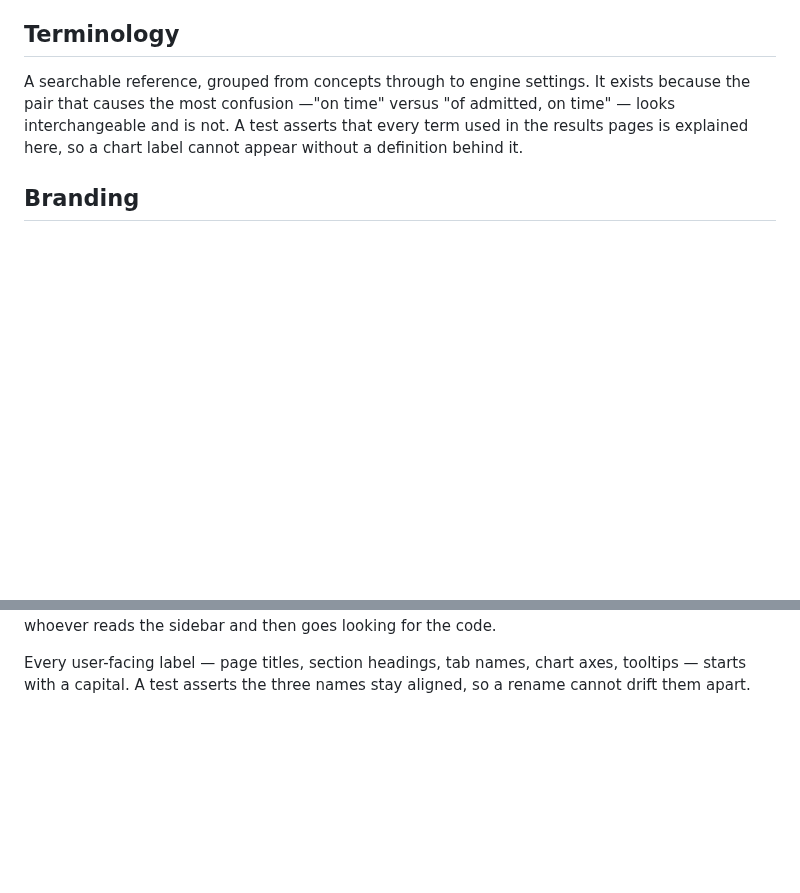
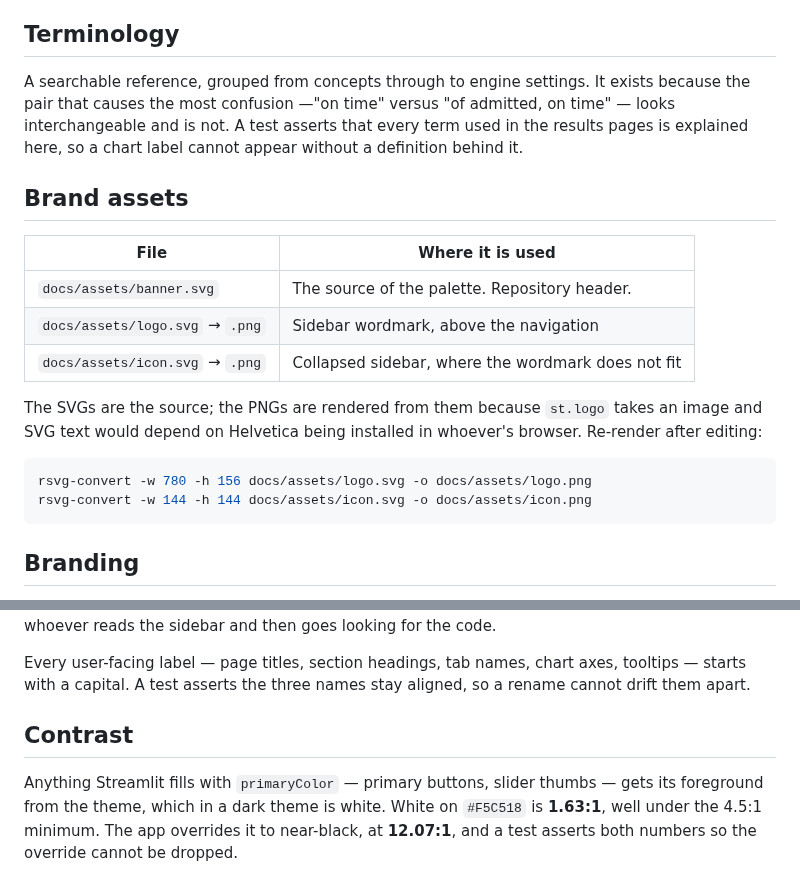
Before and after one commit to harshuljain13/AdmitPerf, a Markdown page: dashboard/README.md, 2 parts joined by grey strips. Drawn GitHub-style; blank space fills up the shorter version.

````diff
--- a/dashboard/README.md
+++ b/dashboard/README.md
@@ -85,6 +85,23 @@ admitted, on time" — looks interchangeable and is not. A test asserts that
 every term used in the results pages is explained here, so a chart label
 cannot appear without a definition behind it.
 
+## Brand assets
+
+| File | Where it is used |
+|---|---|
+| `docs/assets/banner.svg` | The source of the palette. Repository header. |
+| `docs/assets/logo.svg` → `.png` | Sidebar wordmark, above the navigation |
+| `docs/assets/icon.svg` → `.png` | Collapsed sidebar, where the wordmark does not fit |
+
+The SVGs are the source; the PNGs are rendered from them because `st.logo`
+takes an image and SVG text would depend on Helvetica being installed in
+whoever's browser. Re-render after editing:
+
+```bash
+rsvg-convert -w 780 -h 156 docs/assets/logo.svg -o docs/assets/logo.png
+rsvg-convert -w 144 -h 144 docs/assets/icon.svg -o docs/assets/icon.png
+```
+
 ## Branding
 
 `theme.py` takes every colour and the typeface from `docs/assets/banner.svg` —
@@ -109,3 +126,11 @@ looking for the code.
 Every user-facing label — page titles, section headings, tab names, chart axes,
 tooltips — starts with a capital. A test asserts the three names stay aligned,
 so a rename cannot drift them apart.
+
+## Contrast
+
+Anything Streamlit fills with `primaryColor` — primary buttons, slider thumbs —
+gets its foreground from the theme, which in a dark theme is white. White on
+`#F5C518` is **1.63:1**, well under the 4.5:1 minimum. The app overrides it to
+near-black, at **12.07:1**, and a test asserts both numbers so the override
+cannot be dropped.
````
Also changed, not shown: docs/assets/icon.png (added), docs/assets/logo.png (added), 5 other files.
